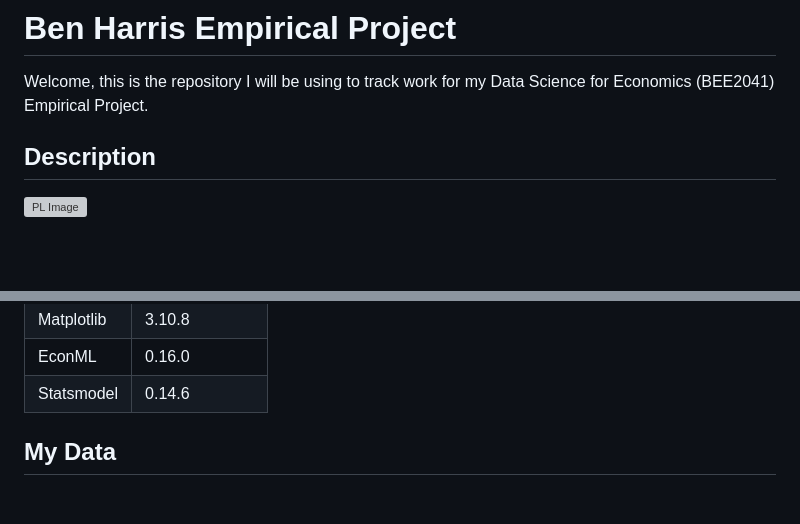
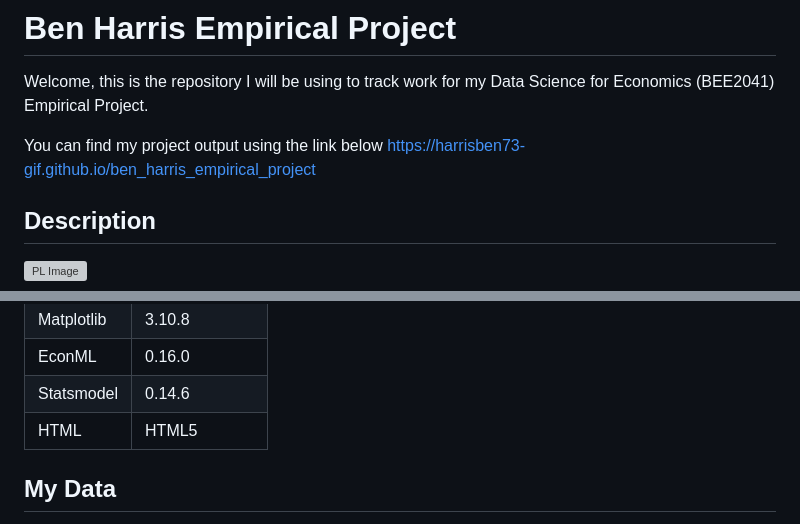
Before and after one commit to harrisben73-gif/ben_harris_empirical_project, a Markdown page: README.md, 2 parts joined by grey strips. GitHub-like rendering; blank space fills up the shorter version; grey boxes are pictures that could not be loaded.

Commit message:
updating my readme with the link to my website

```diff
--- a/README.md
+++ b/README.md
@@ -1,6 +1,9 @@
 # Ben Harris Empirical Project
 
 Welcome, this is the repository I will be using to track work for my Data Science for Economics (BEE2041) Empirical Project.
+
+You can find my project output using the link below
+https://harrisben73-gif.github.io/ben_harris_empirical_project
 
 ## Description
 
@@ -27,6 +30,7 @@ For this project I will be using multiple different software systems, listed as
 |Matplotlib |3.10.8          |
 |EconML     |0.16.0          |
 |Statsmodel |0.14.6          |
+|HTML       |HTML5           |
 
 ## My Data
 
```
